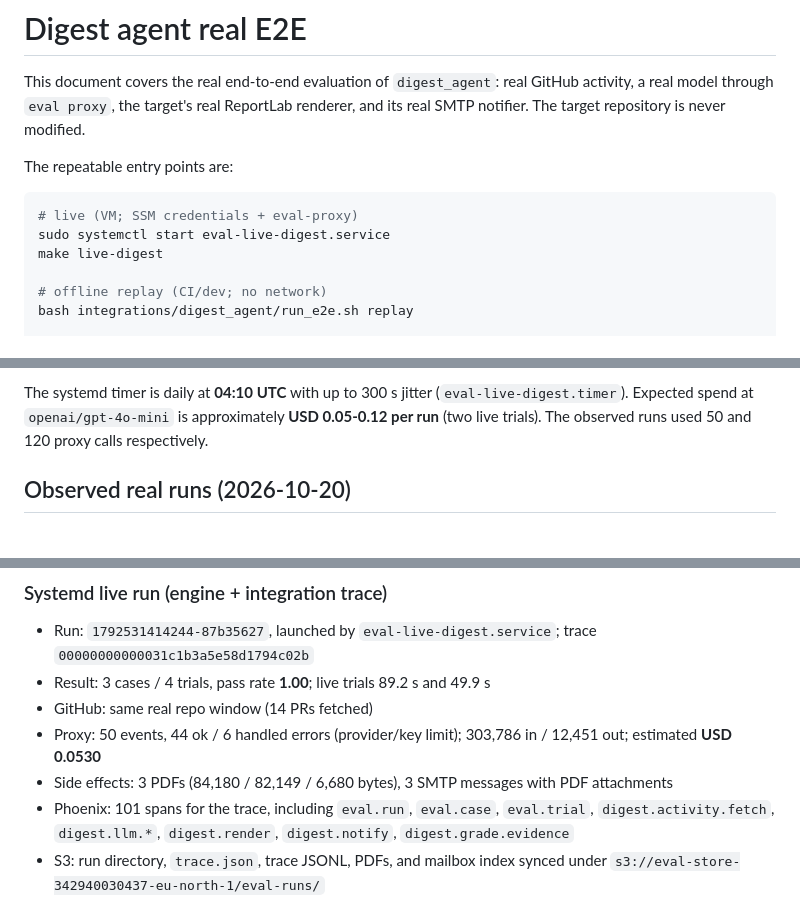
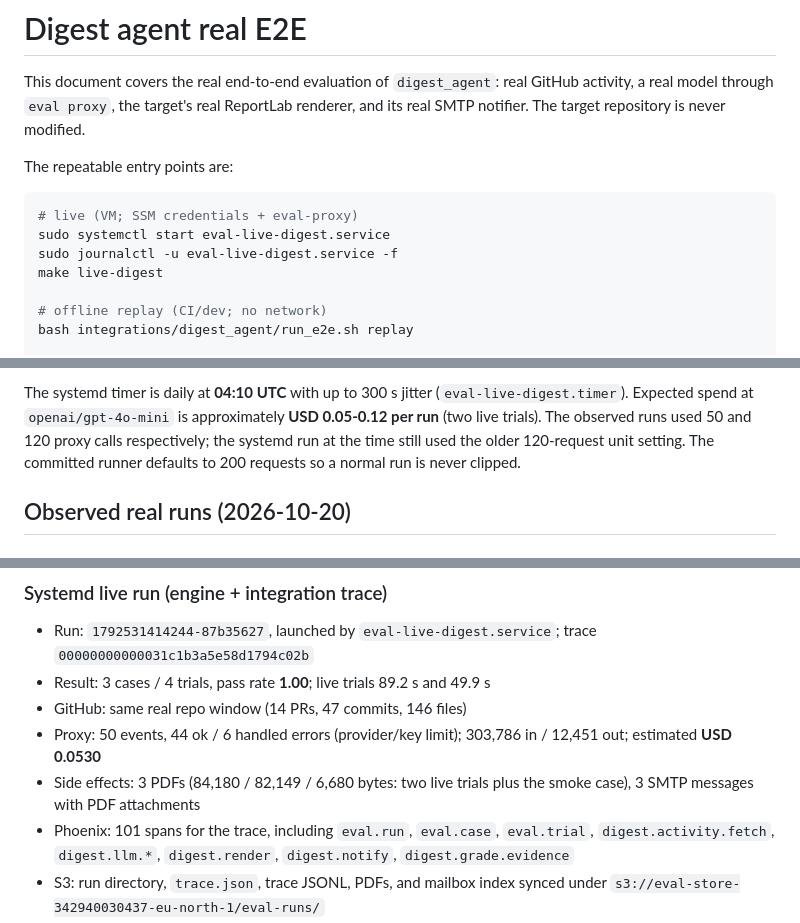
Before and after one commit to amagarzogonzalo/eval-service, a Markdown page: docs/digest-e2e.md, 3 parts joined by grey strips. GitHub-like rendering.

Commit message:
Digest E2E docs: journal command and run B activity counts

````diff
--- a/docs/digest-e2e.md
+++ b/docs/digest-e2e.md
@@ -10,6 +10,7 @@ The repeatable entry points are:
 ```sh
 # live (VM; SSM credentials + eval-proxy)
 sudo systemctl start eval-live-digest.service
+sudo journalctl -u eval-live-digest.service -f
 make live-digest
 
 # offline replay (CI/dev; no network)
@@ -86,7 +87,9 @@ grader.
 The systemd timer is daily at **04:10 UTC** with up to 300 s jitter
 (`eval-live-digest.timer`). Expected spend at `openai/gpt-4o-mini` is
 approximately **USD 0.05-0.12 per run** (two live trials). The observed
-runs used 50 and 120 proxy calls respectively.
+runs used 50 and 120 proxy calls respectively; the systemd run at the
+time still used the older 120-request unit setting. The committed
+runner defaults to 200 requests so a normal run is never clipped.
 
 ## Observed real runs (2026-10-20)
 
@@ -119,11 +122,11 @@ runs used 50 and 120 proxy calls respectively.
   `00000000000031c1b3a5e58d1794c02b`
 - Result: 3 cases / 4 trials, pass rate **1.00**; live trials
   89.2 s and 49.9 s
-- GitHub: same real repo window (14 PRs fetched)
+- GitHub: same real repo window (14 PRs, 47 commits, 146 files)
 - Proxy: 50 events, 44 ok / 6 handled errors (provider/key limit);
   303,786 in / 12,451 out; estimated **USD 0.0530**
-- Side effects: 3 PDFs (84,180 / 82,149 / 6,680 bytes), 3 SMTP
-  messages with PDF attachments
+- Side effects: 3 PDFs (84,180 / 82,149 / 6,680 bytes: two live
+  trials plus the smoke case), 3 SMTP messages with PDF attachments
 - Phoenix: 101 spans for the trace, including `eval.run`, `eval.case`,
   `eval.trial`, `digest.activity.fetch`, `digest.llm.*`,
   `digest.render`, `digest.notify`, `digest.grade.evidence`
````
